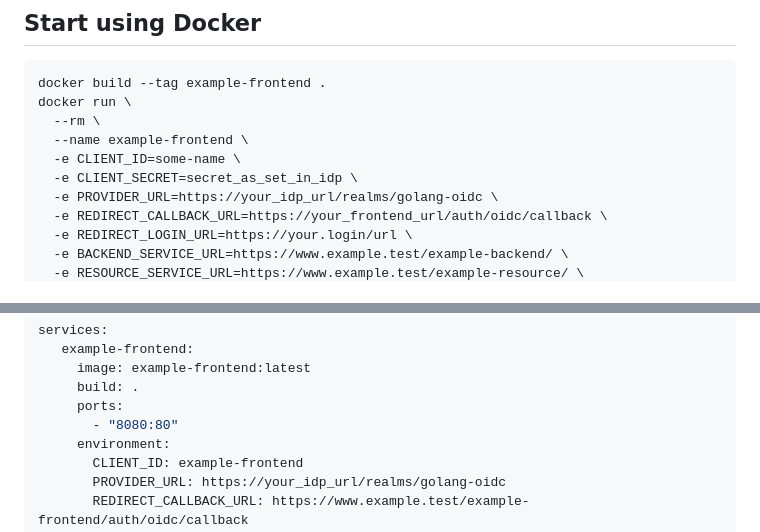
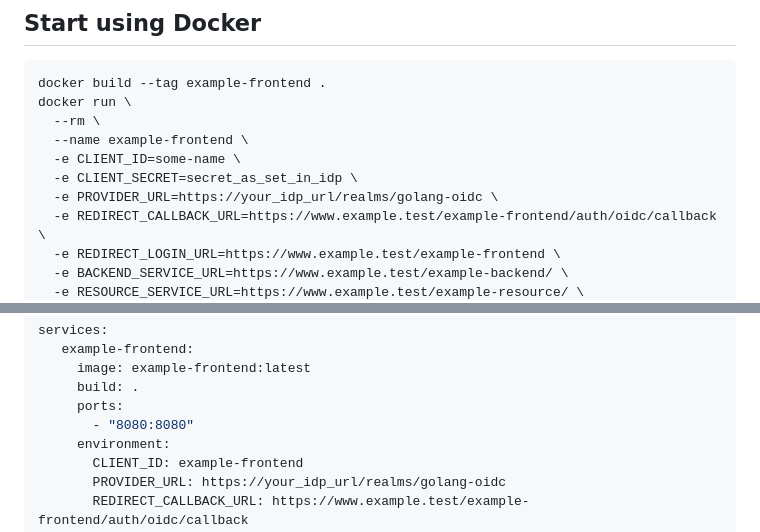
Before and after one commit to b1-systems/example-frontend, a Markdown page: README.md, 2 parts joined by grey strips. GitHub-like rendering.

Commit message:
use unpriileged alternate HTTP port in examples

```diff
--- a/README.md
+++ b/README.md
@@ -97,7 +97,7 @@ docker run \
   -e CLIENT_ID=some-name \
   -e CLIENT_SECRET=secret_as_set_in_idp \
   -e PROVIDER_URL=https://your_idp_url/realms/golang-oidc \
-  -e REDIRECT_CALLBACK_URL=https://your_frontend_url/auth/oidc/callback \
-  -e REDIRECT_LOGIN_URL=https://your.login/url \
+  -e REDIRECT_CALLBACK_URL=https://www.example.test/example-frontend/auth/oidc/callback \
+  -e REDIRECT_LOGIN_URL=https://www.example.test/example-frontend \
   -e BACKEND_SERVICE_URL=https://www.example.test/example-backend/ \
   -e RESOURCE_SERVICE_URL=https://www.example.test/example-resource/ \
@@ -123,7 +123,7 @@ services:
      image: example-frontend:latest
      build: .
      ports:
-       - "8080:80"
+       - "8080:8080"
      environment:
        CLIENT_ID: example-frontend
        PROVIDER_URL: https://your_idp_url/realms/golang-oidc
```
Also changed, not shown: other parts of README.md (+5 -5 lines).
